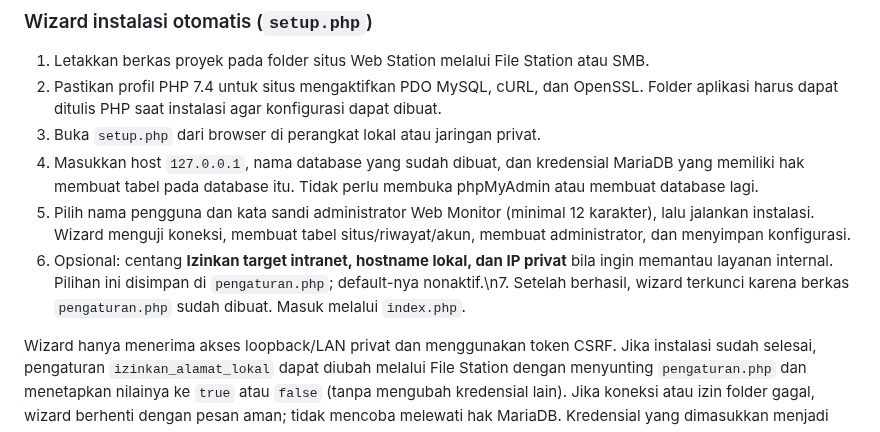
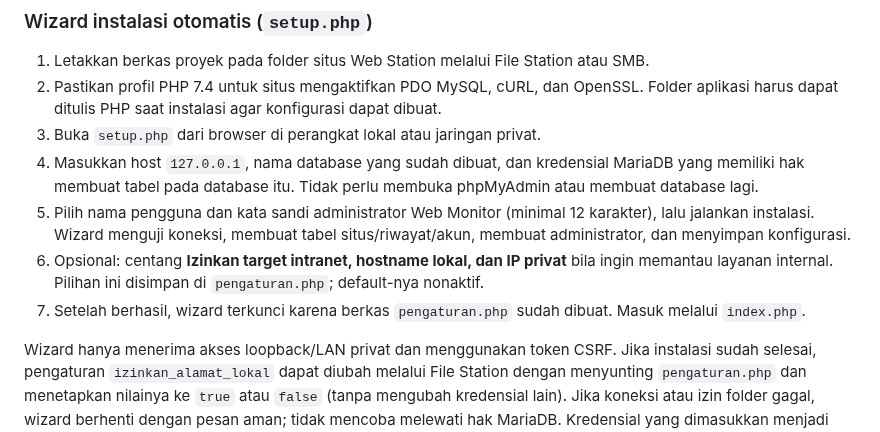
Before and after one commit to umam-src/web-monitor, a Markdown page: README.md, the part around the change. Drawn GitHub-style.

Commit message:
Rapikan langkah dokumentasi target lokal

```diff
--- a/README.md
+++ b/README.md
@@ -39,7 +39,8 @@ Pengguna mengonfirmasi Web Station, MariaDB, dan PHP 7.4 sudah dipasang pada DS9
 3. Buka `setup.php` dari browser di perangkat lokal atau jaringan privat.
 4. Masukkan host `127.0.0.1`, nama database yang sudah dibuat, dan kredensial MariaDB yang memiliki hak membuat tabel pada database itu. Tidak perlu membuka phpMyAdmin atau membuat database lagi.
 5. Pilih nama pengguna dan kata sandi administrator Web Monitor (minimal 12 karakter), lalu jalankan instalasi. Wizard menguji koneksi, membuat tabel situs/riwayat/akun, membuat administrator, dan menyimpan konfigurasi.
-6. Opsional: centang **Izinkan target intranet, hostname lokal, dan IP privat** bila ingin memantau layanan internal. Pilihan ini disimpan di `pengaturan.php`; default-nya nonaktif.\n7. Setelah berhasil, wizard terkunci karena berkas `pengaturan.php` sudah dibuat. Masuk melalui `index.php`.
+6. Opsional: centang **Izinkan target intranet, hostname lokal, dan IP privat** bila ingin memantau layanan internal. Pilihan ini disimpan di `pengaturan.php`; default-nya nonaktif.
+7. Setelah berhasil, wizard terkunci karena berkas `pengaturan.php` sudah dibuat. Masuk melalui `index.php`.
 
 Wizard hanya menerima akses loopback/LAN privat dan menggunakan token CSRF. Jika instalasi sudah selesai, pengaturan `izinkan_alamat_lokal` dapat diubah melalui File Station dengan menyunting `pengaturan.php` dan menetapkan nilainya ke `true` atau `false` (tanpa mengubah kredensial lain). Jika koneksi atau izin folder gagal, wizard berhenti dengan pesan aman; tidak mencoba melewati hak MariaDB. Kredensial yang dimasukkan menjadi kredensial koneksi aplikasi yang disimpan di `pengaturan.php`, jadi gunakan akun database khusus berhak minimum, bukan root.
 
```
